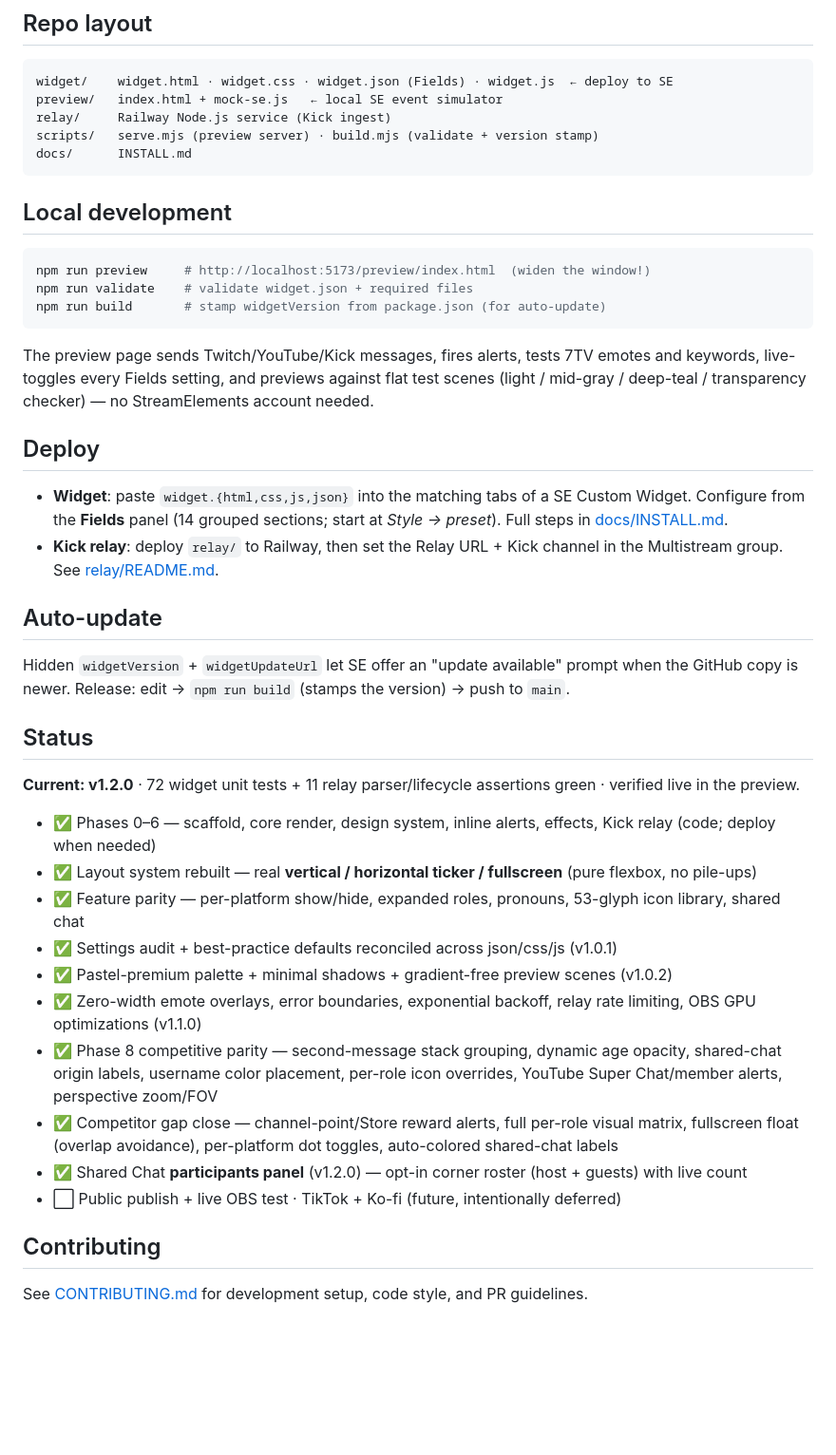
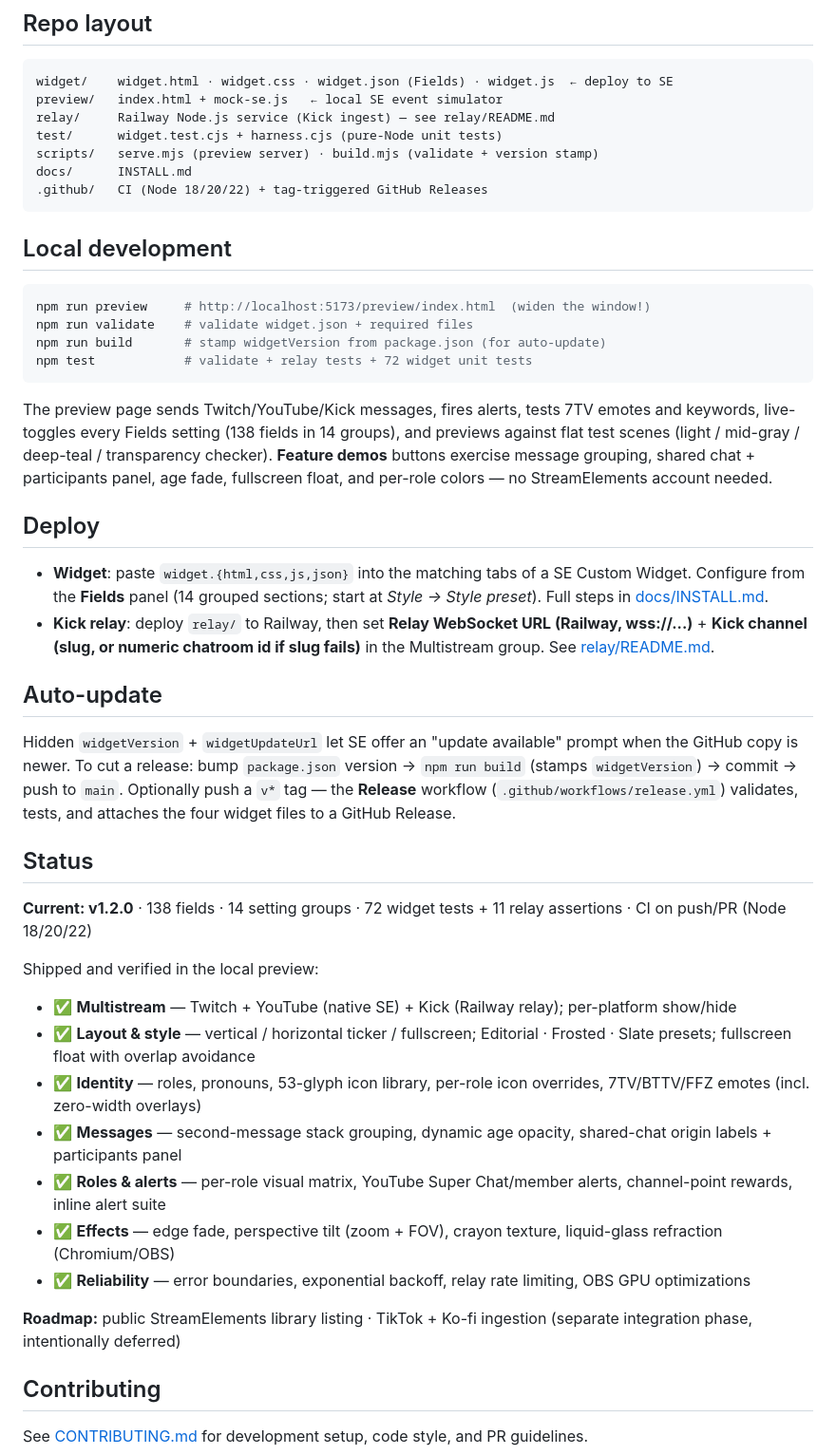
Before and after one commit to ahmetenesdur/streamelements-overlays, a Markdown page: README.md, the part around the change. Shown at 95% size. GitHub-like rendering; blank space fills up the shorter version.

````diff
--- a/README.md
+++ b/README.md
@@ -80,9 +80,11 @@ only sees that. Styling is driven by **CSS custom properties** set from `widget.
 ```
 widget/    widget.html · widget.css · widget.json (Fields) · widget.js  ← deploy to SE
 preview/   index.html + mock-se.js   ← local SE event simulator
-relay/     Railway Node.js service (Kick ingest)
+relay/     Railway Node.js service (Kick ingest) — see relay/README.md
+test/      widget.test.cjs + harness.cjs (pure-Node unit tests)
 scripts/   serve.mjs (preview server) · build.mjs (validate + version stamp)
 docs/      INSTALL.md
+.github/   CI (Node 18/20/22) + tag-triggered GitHub Releases
 ```
 
 ## Local development
@@ -91,40 +93,47 @@ docs/      INSTALL.md
 npm run preview     # http://localhost:5173/preview/index.html  (widen the window!)
 npm run validate    # validate widget.json + required files
 npm run build       # stamp widgetVersion from package.json (for auto-update)
+npm test            # validate + relay tests + 72 widget unit tests
 ```
 
 The preview page sends Twitch/YouTube/Kick messages, fires alerts, tests 7TV emotes
-and keywords, live-toggles every Fields setting, and previews against flat test scenes
-(light / mid-gray / deep-teal / transparency checker) — no StreamElements account needed.
+and keywords, live-toggles every Fields setting (138 fields in 14 groups), and
+previews against flat test scenes (light / mid-gray / deep-teal / transparency checker).
+**Feature demos** buttons exercise message grouping, shared chat + participants panel,
+age fade, fullscreen float, and per-role colors — no StreamElements account needed.
 
 ## Deploy
 
 - **Widget**: paste `widget.{html,css,js,json}` into the matching tabs of a SE Custom
-  Widget. Configure from the **Fields** panel (14 grouped sections; start at *Style → preset*).
+  Widget. Configure from the **Fields** panel (14 grouped sections; start at *Style → Style preset*).
   Full steps in [docs/INSTALL.md](docs/INSTALL.md).
-- **Kick relay**: deploy `relay/` to Railway, then set the Relay URL + Kick channel in
-  the Multistream group. See [relay/README.md](relay/README.md).
+- **Kick relay**: deploy `relay/` to Railway, then set **Relay WebSocket URL (Railway, wss://...)** +
+  **Kick channel (slug, or numeric chatroom id if slug fails)** in the Multistream group.
+  See [relay/README.md](relay/README.md).
 
 ## Auto-update
 
 Hidden `widgetVersion` + `widgetUpdateUrl` let SE offer an "update available" prompt
-when the GitHub copy is newer. Release: edit → `npm run build` (stamps the version) →
-push to `main`.
+when the GitHub copy is newer. To cut a release: bump `package.json` version →
+`npm run build` (stamps `widgetVersion`) → commit → push to `main`.
+Optionally push a `v*` tag — the **Release** workflow (`.github/workflows/release.yml`)
+validates, tests, and attaches the four widget files to a GitHub Release.
 
 ## Status
 
-**Current: v1.2.0** · 72 widget unit tests + 11 relay parser/lifecycle assertions green · verified live in the preview.
+**Current: v1.2.0** · 138 fields · 14 setting groups · 72 widget tests + 11 relay assertions · CI on push/PR (Node 18/20/22)
 
-- ✅ Phases 0–6 — scaffold, core render, design system, inline alerts, effects, Kick relay (code; deploy when needed)
-- ✅ Layout system rebuilt — real **vertical / horizontal ticker / fullscreen** (pure flexbox, no pile-ups)
-- ✅ Feature parity — per-platform show/hide, expanded roles, pronouns, 53-glyph icon library, shared chat
-- ✅ Settings audit + best-practice defaults reconciled across json/css/js (v1.0.1)
-- ✅ Pastel-premium palette + minimal shadows + gradient-free preview scenes (v1.0.2)
-- ✅ Zero-width emote overlays, error boundaries, exponential backoff, relay rate limiting, OBS GPU optimizations (v1.1.0)
-- ✅ Phase 8 competitive parity — second-message stack grouping, dynamic age opacity, shared-chat origin labels, username color placement, per-role icon overrides, YouTube Super Chat/member alerts, perspective zoom/FOV
-- ✅ Competitor gap close — channel-point/Store reward alerts, full per-role visual matrix, fullscreen float (overlap avoidance), per-platform dot toggles, auto-colored shared-chat labels
-- ✅ Shared Chat **participants panel** (v1.2.0) — opt-in corner roster (host + guests) with live count
-- ⬜ Public publish + live OBS test · TikTok + Ko-fi (future, intentionally deferred)
+Shipped and verified in the local preview:
+
+- ✅ **Multistream** — Twitch + YouTube (native SE) + Kick (Railway relay); per-platform show/hide
+- ✅ **Layout & style** — vertical / horizontal ticker / fullscreen; Editorial · Frosted · Slate presets; fullscreen float with overlap avoidance
+- ✅ **Identity** — roles, pronouns, 53-glyph icon library, per-role icon overrides, 7TV/BTTV/FFZ emotes (incl. zero-width overlays)
+- ✅ **Messages** — second-message stack grouping, dynamic age opacity, shared-chat origin labels + participants panel
+- ✅ **Roles & alerts** — per-role visual matrix, YouTube Super Chat/member alerts, channel-point rewards, inline alert suite
+- ✅ **Effects** — edge fade, perspective tilt (zoom + FOV), crayon texture, liquid-glass refraction (Chromium/OBS)
+- ✅ **Reliability** — error boundaries, exponential backoff, relay rate limiting, OBS GPU optimizations
+
+**Roadmap:** public StreamElements library listing · TikTok + Ko-fi ingestion (separate integration phase, intentionally deferred)
 
 ## Contributing
 
````
Also changed, not shown: CONTRIBUTING.md (+49 -18 lines), docs/INSTALL.md (+55 -31 lines).
